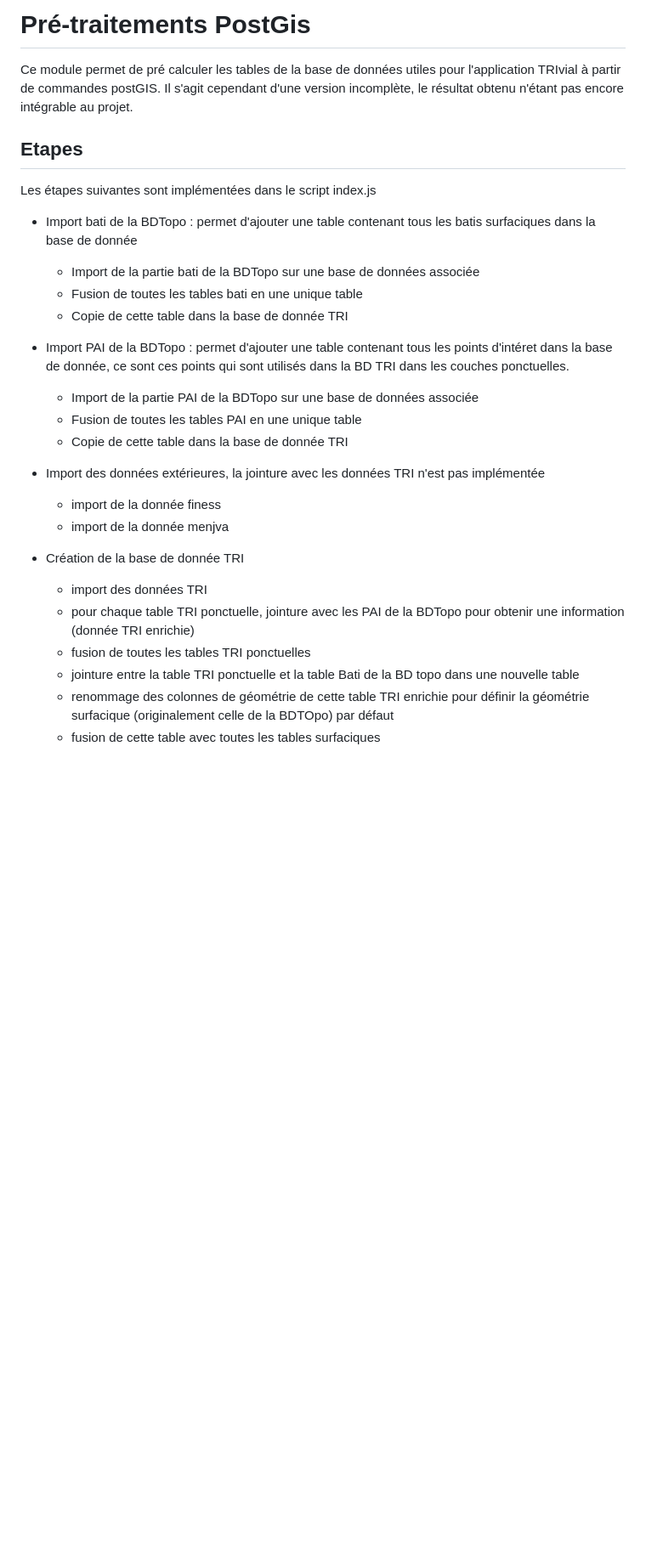
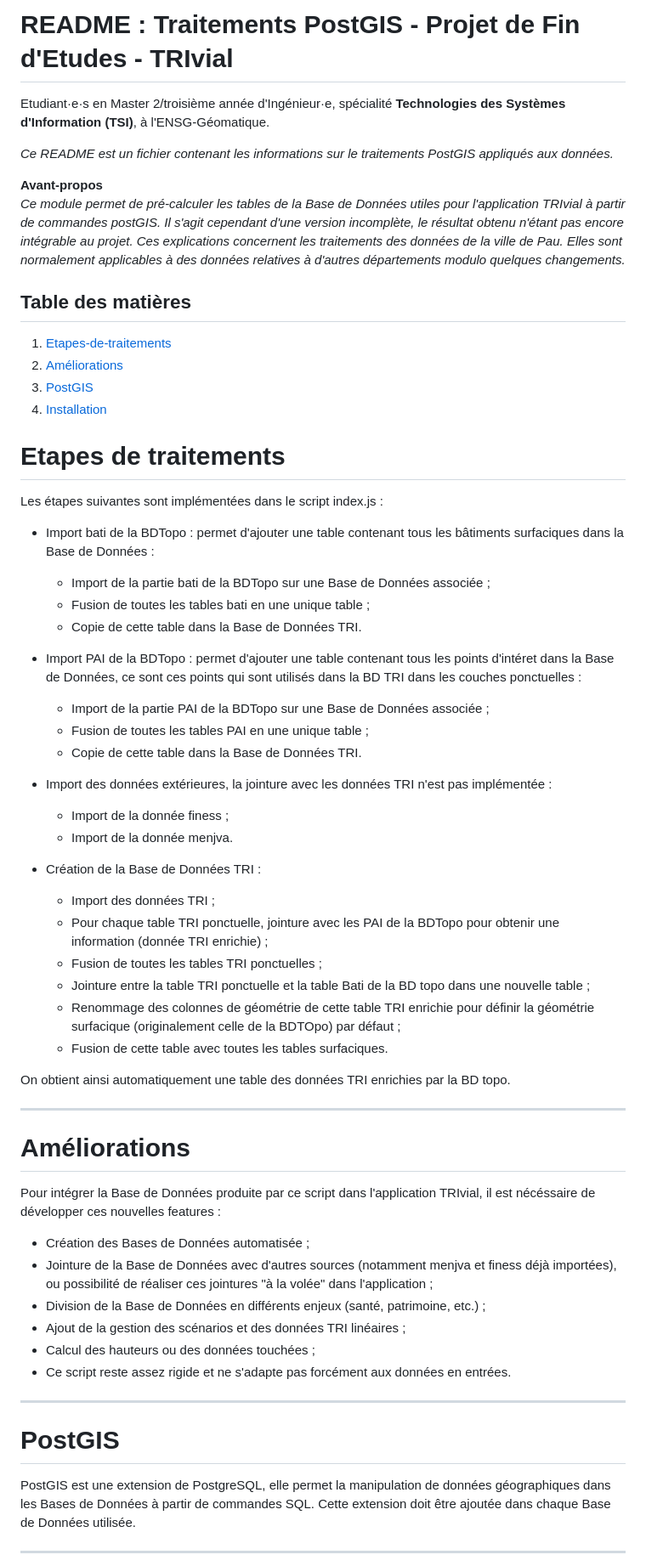
Before and after one commit to Bmaeve/TRIvial, a Markdown page: preTreatmentsDatabase/PostGISTreatments/README.md, the part around the change printed below. Shown: that part at 85% size. Rendered like a GitHub page; blank space fills up the shorter version.

```diff
--- a/preTreatmentsDatabase/PostGISTreatments/README.md
+++ b/preTreatmentsDatabase/PostGISTreatments/README.md
@@ -1,35 +1,59 @@
-# Pré-traitements PostGis
+**README : Traitements PostGIS - Projet de Fin d'Etudes - TRIvial**
+=======
+Etudiant·e·s en Master 2/troisième année d'Ingénieur·e, spécialité **Technologies des Systèmes d'Information (TSI)**, à l'ENSG-Géomatique.
 
-Ce module permet de pré calculer les tables de la base de données utiles pour l'application TRIvial à partir de commandes postGIS.
-Il s'agit cependant d'une version incomplète, le résultat obtenu n'étant pas encore intégrable au projet.
+*Ce README est un fichier contenant les informations sur le traitements PostGIS appliqués aux données.*
 
-## Etapes
+**Avant-propos**
+*Ce module permet de pré-calculer les tables de la Base de Données utiles pour l'application TRIvial à partir de commandes postGIS.
+Il s'agit cependant d'une version incomplète, le résultat obtenu n'étant pas encore intégrable au projet.*
+*Ces explications concernent les traitements des données de la ville de Pau. Elles sont normalement applicables à des données relatives à d'autres départements modulo quelques changements.*
 
-Les étapes suivantes sont implémentées dans le script index.js
+## Table des matières
+1. [Etapes-de-traitements](#Etapes-de-traitements)
+2. [Améliorations](#Améliorations)
+3. [PostGIS](#PostGIS)
+4. [Installation](#Installation)
 
-- Import bati de la BDTopo : permet d'ajouter une table contenant tous les batis surfaciques dans la base de donnée
+# Etapes de traitements
+Les étapes suivantes sont implémentées dans le script index.js :
+- Import bati de la BDTopo : permet d'ajouter une table contenant tous les bâtiments surfaciques dans la Base de Données :
+    - Import de la partie bati de la BDTopo sur une Base de Données associée ;
+    - Fusion de toutes les tables bati en une unique table ;
+    - Copie de cette table dans la Base de Données TRI.
 
-    - Import de la partie bati de la BDTopo sur une base de données associée
-    - Fusion de toutes les tables bati en une unique table
-    - Copie de cette table dans la base de donnée TRI
+- Import PAI de la BDTopo : permet d'ajouter une table contenant tous les points d'intéret dans la Base de Données, ce sont ces points qui sont utilisés dans la BD TRI dans les couches ponctuelles :
+    - Import de la partie PAI de la BDTopo sur une Base de Données associée ;
+    - Fusion de toutes les tables PAI en une unique table ;
+    - Copie de cette table dans la Base de Données TRI.
 
-- Import PAI de la BDTopo : permet d'ajouter une table contenant tous les points d'intéret dans la base de donnée, ce sont ces points qui sont utilisés dans la BD TRI dans les couches ponctuelles.
+- Import des données extérieures, la jointure avec les données TRI n'est pas implémentée :
+    - Import de la donnée finess ;
+    - Import de la donnée menjva.
 
-    - Import de la partie PAI de la BDTopo sur une base de données associée
-    - Fusion de toutes les tables PAI en une unique table
-    - Copie de cette table dans la base de donnée TRI
+- Création de la Base de Données TRI :
+    - Import des données TRI ;
+    - Pour chaque table TRI ponctuelle, jointure avec les PAI de la BDTopo pour obtenir une information (donnée TRI enrichie) ;
+    - Fusion de toutes les tables TRI ponctuelles ;
+    - Jointure entre la table TRI ponctuelle et la table Bati de la BD topo dans une nouvelle table ;
+    - Renommage des colonnes de géométrie de cette table TRI enrichie pour définir la géométrie surfacique (originalement celle de la BDTOpo) par défaut ;
+    - Fusion de cette table avec toutes les tables surfaciques.
 
-- Import des données extérieures, la jointure avec les données TRI n'est pas implémentée
+On obtient ainsi automatiquement une table des données TRI enrichies par la BD topo.
+***
 
-    - import de la donnée finess
-    - import de la donnée menjva
+# Améliorations
+Pour intégrer la Base de Données produite par ce script dans l'application TRIvial, il est nécéssaire de développer ces nouvelles features :
 
-- Création de la base de donnée TRI
+- Création des Bases de Données automatisée ;
+- Jointure de la Base de Données avec d'autres sources (notamment menjva et finess déjà importées), ou possibilité de réaliser ces jointures "à la volée" dans l'application ;
+- Division de la Base de Données en différents enjeux (santé, patrimoine, etc.) ;
+- Ajout de la gestion des scénarios et des données TRI linéaires ;
+- Calcul des hauteurs ou des données touchées ;
+- Ce script reste assez rigide et ne s'adapte pas forcément aux données en entrées.
+***
 
-    - import des données TRI
-    - pour chaque table TRI ponctuelle, jointure avec les PAI de la BDTopo pour obtenir une information (donnée TRI enrichie)
-    - fusion de toutes les tables TRI ponctuelles
-    - jointure entre la table TRI ponctuelle et la table Bati de la BD topo dans une nouvelle table
-    - renommage des colonnes de géométrie de cette table TRI enrichie pour définir la géométrie surfacique (originalement celle de la BDTOpo) par défaut
-    - fusion de cette table avec toutes les tables surfaciques
+# PostGIS
+PostGIS est une extension de PostgreSQL, elle permet la manipulation de données géographiques dans les Bases de Données à partir de commandes SQL. Cette extension doit être ajoutée dans chaque Base de Données utilisée.
+***
 
```
Also changed, not shown: other parts of preTreatmentsDatabase/PostGISTreatments/README.md (+5 -27 lines).
